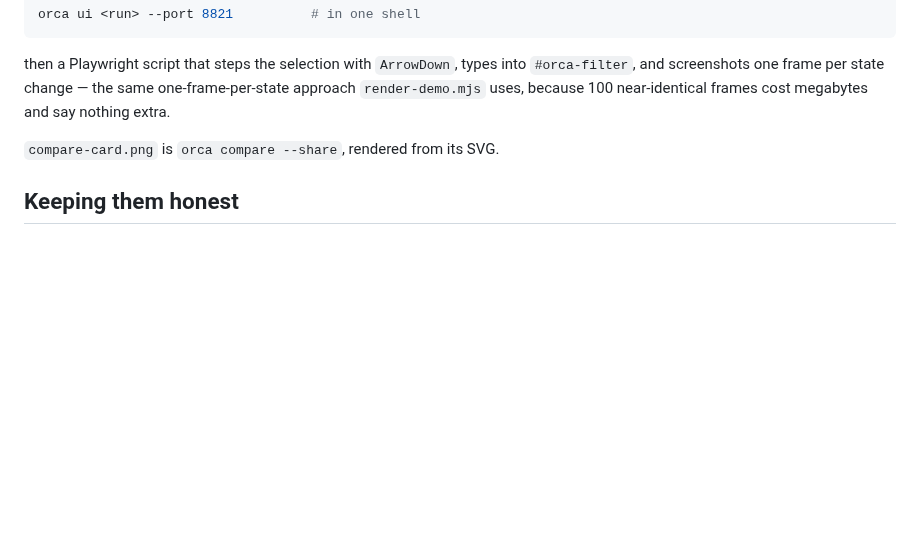
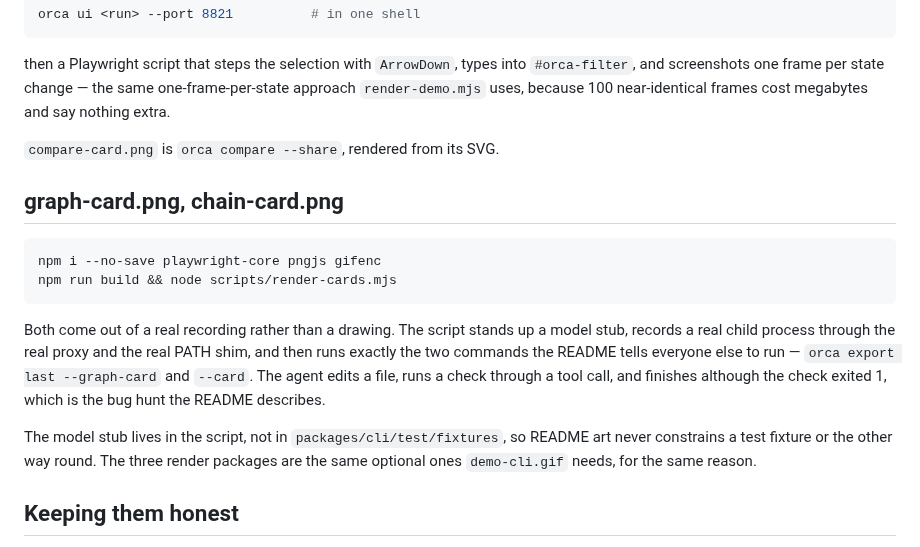
Before and after one commit to Continuum-AI-Corp/OrcaReplay, a Markdown page: docs/media/README.md, the part around the change. Drawn GitHub-style; blank space fills up the shorter version.

````diff
--- a/docs/media/README.md
+++ b/docs/media/README.md
@@ -42,6 +42,23 @@ uses, because 100 near-identical frames cost megabytes and say nothing extra.
 
 `compare-card.png` is `orca compare --share`, rendered from its SVG.
 
+## graph-card.png, chain-card.png
+
+```console
+npm i --no-save playwright-core pngjs gifenc
+npm run build && node scripts/render-cards.mjs
+```
+
+Both come out of a real recording rather than a drawing. The script stands up a model stub, records
+a real child process through the real proxy and the real PATH shim, and then runs exactly the two
+commands the README tells everyone else to run — `orca export last --graph-card` and `--card`. The
+agent edits a file, runs a check through a tool call, and finishes although the check exited 1,
+which is the bug hunt the README describes.
+
+The model stub lives in the script, not in `packages/cli/test/fixtures`, so README art never
+constrains a test fixture or the other way round. The three render packages are the same optional
+ones `demo-cli.gif` needs, for the same reason.
+
 ## Keeping them honest
 
 If output format changes, these go stale silently — a GIF has no test. When you change what a
````
Also changed, not shown: README.md (+19 -3 lines), docs/chain-card.png (added), docs/graph-card.png (added), 1 other file.
